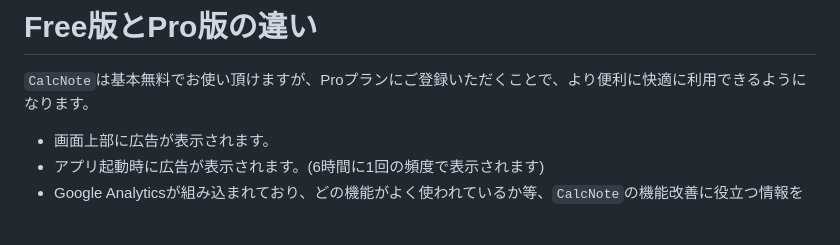
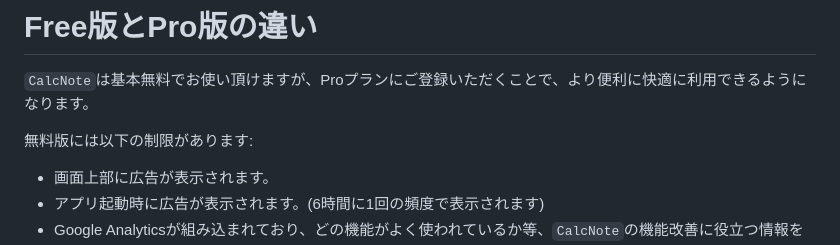
Before and after one commit to burton999dev/CalcNoteHelp, a Markdown page: documents/ja/index.md, the part around the change. Drawn GitHub-style; blank space fills up the shorter version.

Commit message:
一部修正

```diff
--- a/documents/ja/index.md
+++ b/documents/ja/index.md
@@ -31,6 +31,8 @@ iOSやmacOSには既に素晴らしいエディタ形式の電卓 [Soulver](http
 
 # <a name ="version">Free版とPro版の違い</a>
 `CalcNote`は基本無料でお使い頂けますが、Proプランにご登録いただくことで、より便利に快適に利用できるようになります。
+
+無料版には以下の制限があります:
 
 - 画面上部に広告が表示されます。
 - アプリ起動時に広告が表示されます。(6時間に1回の頻度で表示されます)
```
